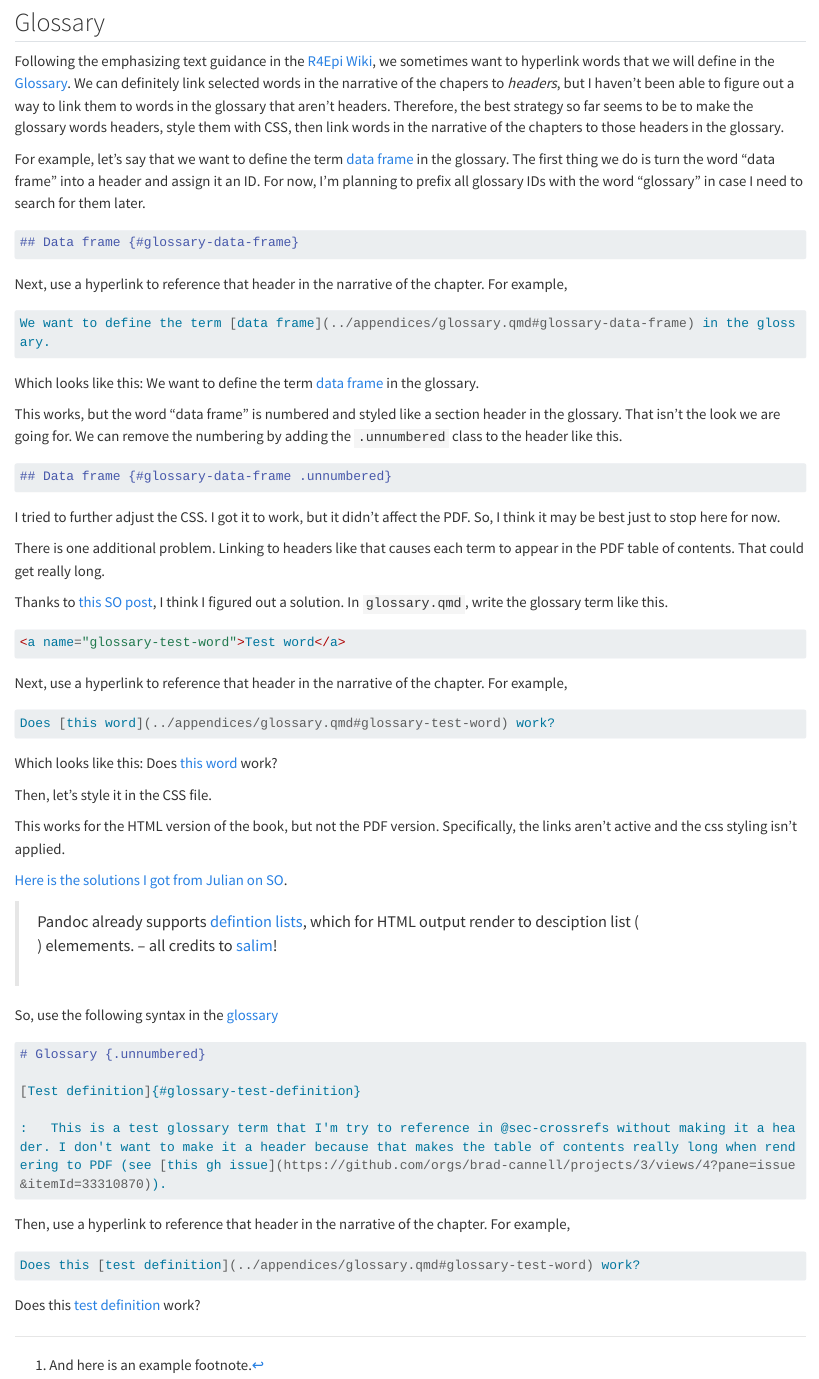
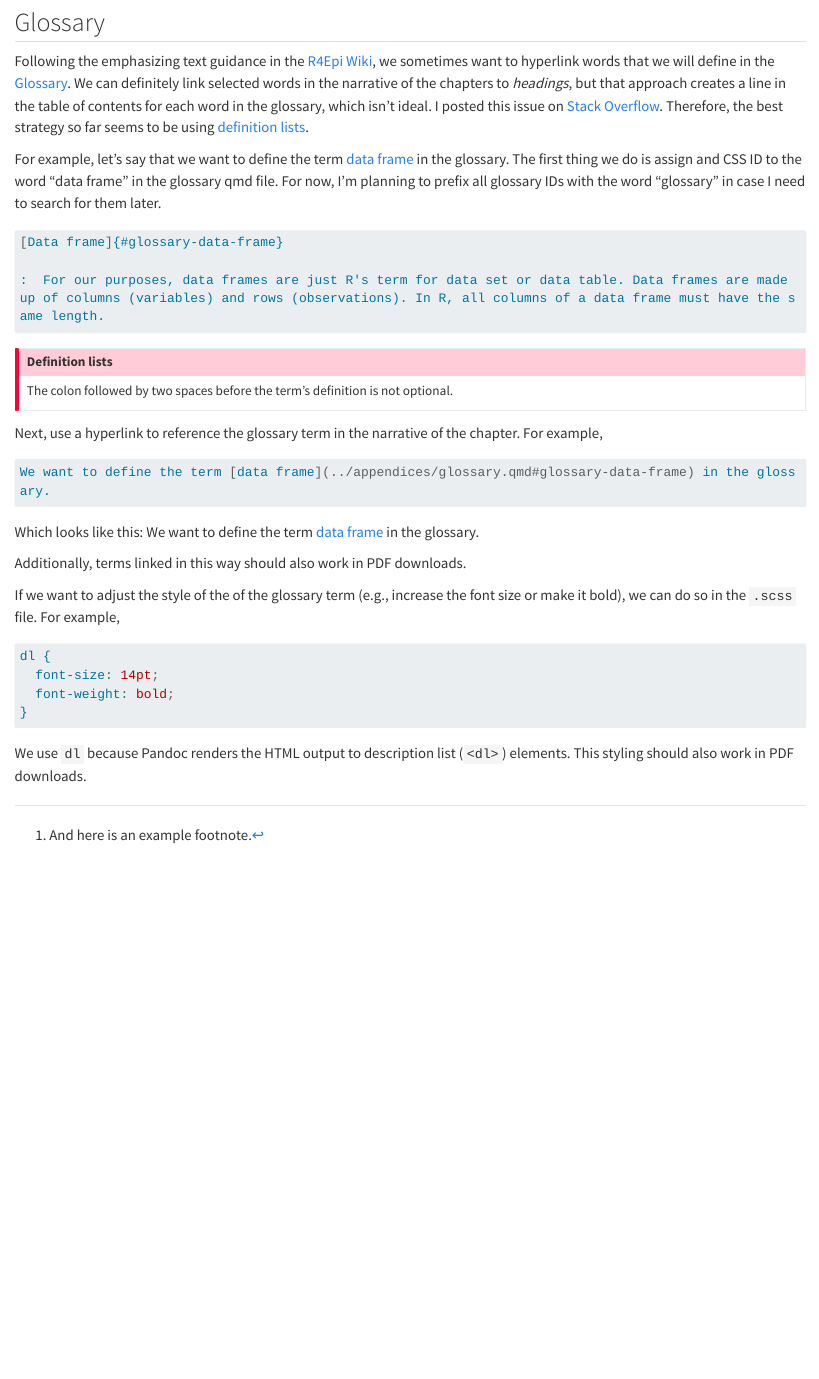
Before and after one commit to brad-cannell/test_quarto_book, a Quarto document (chapters/cross_references/cross_references.qmd): the page in a window 1100 px wide, from 1970 px down. Rendered offline with R 4.5, knitr and Pandoc in place of Quarto, with nearby package versions; long lines of code are wrapped.

Commit message:
Create a cross-referenced glossary
brad-cannell/r4epi#97

`````diff
--- a/chapters/appendices/glossary.qmd
+++ b/chapters/appendices/glossary.qmd
@@ -18,34 +18,22 @@ Coming soon.
 
   * **Returns:** Instead of saying, “the `seq()` function _gives us_ a sequence of numbers…” we could say, “the `seq()` function _returns_ us a sequence of numbers…” In programming lingo, functions _return_ one or more results.
 
-## Global environment {#glossary-global-environment .unnumbered}
+[Global environment]{#glossary-global-environment}
 
-Coming soon.
+:  Coming soon.
 
-## Objects {#glossary-objects .unnumbered}
+[Objects]{#glossary-objects}
 
-Coming soon.
+:  Coming soon.
 
-## R {#glossary-r .unnumbered}
+[R]{#glossary-r}
 
-R is an integrated suite of software facilities for data manipulation, calculation and graphical display. R is very much a vehicle for newly developing methods of interactive data analysis. It has developed rapidly and has been extended by a large collection of packages. However, most programs written in R are essentially ephemeral, written for a single piece of data analysis. @R_Development_Core_Team2020-sj
+:  R is an integrated suite of software facilities for data manipulation, calculation and graphical display. R is very much a vehicle for newly developing methods of interactive data analysis. It has developed rapidly and has been extended by a large collection of packages. However, most programs written in R are essentially ephemeral, written for a single piece of data analysis. @R_Development_Core_Team2020-sj
 
-## R markdown documents {#glossary-r-markdown-documents .unnumbered}
+[R markdown documents]{#glossary-r-markdown-documents}
 
-R markdown documents are text files that can be used to clean and analyze your data interactively as well as share your final results in many different formats (e.g., Microsoft Word, PDF, and even websites). R markdown documents weave together R code, narrative text, and multimedia content together into a polished final product. @RStudio2020-yx
+:  R markdown documents are text files that can be used to clean and analyze your data interactively as well as share your final results in many different formats (e.g., Microsoft Word, PDF, and even websites). R markdown documents weave together R code, narrative text, and multimedia content together into a polished final product. @RStudio2020-yx
 
-## RStudio {#glossary-rstudio .unnumbered}
+[RStudio]{#glossary-rstudio}
 
-RStudio is an integrated development environment (IDE) for R. It includes a console, syntax-highlighting editor that supports direct code execution, as well as tools for plotting, history, debugging and workspace management. RStudio is available in open source and commercial editions and runs on the desktop (Windows, Mac, and Linux) or in a browser connected to RStudio Server or RStudio Server Pro (Debian/Ubuntu, Red Hat/CentOS, and SUSE Linux). @RStudio2020-fe
-
-<a name="glossary-test-word">
-  <span class="glossary-term">
-    Test word
-  </span>
-</a>
-
-This is a test glossary term that I'm try to reference in @sec-crossrefs without making it a header. I don't want to make it a header because that makes the table of contents really long when rendering to PDF (see [this gh issue](https://github.com/orgs/brad-cannell/projects/3/views/4?pane=issue&itemId=33310870)).
-
-[Test definition]{#glossary-test-definition .glossary-term}
-
-:   This is a test glossary term that I'm try to reference in @sec-crossrefs without making it a header. I don't want to make it a header because that makes the table of contents really long when rendering to PDF (see [this so post](https://stackoverflow.com/questions/76691907/quarto-link-a-word-in-one-qmd-document-to-a-word-in-a-different-qmd-document/76719362#76719362).
+:  RStudio is an integrated development environment (IDE) for R. It includes a console, syntax-highlighting editor that supports direct code execution, as well as tools for plotting, history, debugging and workspace management. RStudio is available in open source and commercial editions and runs on the desktop (Windows, Mac, and Linux) or in a browser connected to RStudio Server or RStudio Server Pro (Debian/Ubuntu, Red Hat/CentOS, and SUSE Linux). @RStudio2020-fe
--- a/chapters/cross_references/cross_references.qmd
+++ b/chapters/cross_references/cross_references.qmd
@@ -100,15 +100,23 @@ I haven't done a lot of footnotes in the past, but [here is some documentation](
 
 ## Glossary
 
-Following the emphasizing text guidance in the [R4Epi Wiki](https://github.com/brad-cannell/r4epi/wiki/Emphasizing-Text), we sometimes want to hyperlink words that we will define in the [Glossary](../appendices/glossary.qmd). We can definitely link selected words in the narrative of the chapers to _headers_, but I haven't been able to figure out a way to link them to words in the glossary that aren't headers. Therefore, the best strategy so far seems to be to make the glossary words headers, style them with CSS, then link words in the narrative of the chapters to those headers in the glossary.
+Following the emphasizing text guidance in the [R4Epi Wiki](https://github.com/brad-cannell/r4epi/wiki/Emphasizing-Text), we sometimes want to hyperlink words that we will define in the [Glossary](../appendices/glossary.qmd). We can definitely link selected words in the narrative of the chapters to _headings_, but that approach creates a line in the table of contents for each word in the glossary, which isn't ideal. I posted this issue on [Stack Overflow](https://stackoverflow.com/questions/76691907/quarto-link-a-word-in-one-qmd-document-to-a-word-in-a-different-qmd-document/76719362#76719362). Therefore, the best strategy so far seems to be using [definition lists](https://pandoc.org/MANUAL.html#definition-lists).
 
-For example, let's say that we want to define the term [data frame](../appendices/glossary.qmd#glossary-data-frame) in the glossary. The first thing we do is turn the word "data frame" into a header and assign it an ID. For now, I'm planning to prefix all glossary IDs with the word "glossary" in case I need to search for them later.
+For example, let's say that we want to define the term [data frame](../appendices/glossary.qmd) in the glossary. The first thing we do is assign and CSS ID to the word "data frame" in the glossary qmd file. For now, I'm planning to prefix all glossary IDs with the word "glossary" in case I need to search for them later.
 
 ````markdown
-## Data frame {#glossary-data-frame}
+[Data frame]{#glossary-data-frame}
+
+:  For our purposes, data frames are just R's term for data set or data table. Data frames are made up of columns (variables) and rows (observations). In R, all columns of a data frame must have the same length.
 ````
 
-Next, use a hyperlink to reference that header in the narrative of the chapter. For example,
+::: callout-important
+## Definition lists
+
+The colon followed by two spaces before the term's definition is not optional.
+:::
+
+Next, use a hyperlink to reference the glossary term in the narrative of the chapter. For example,
 
 ````markdown
 We want to define the term [data frame](../appendices/glossary.qmd#glossary-data-frame) in the glossary.
@@ -116,52 +124,15 @@ We want to define the term [data frame](../appendices/glossary.qmd#glossary-data
 
 Which looks like this: We want to define the term [data frame](../appendices/glossary.qmd#glossary-data-frame) in the glossary.
 
-This works, but the word "data frame" is numbered and styled like a section header in the glossary. That isn't the look we are going for. We can remove the numbering by adding the `.unnumbered` class to the header like this.
+Additionally, terms linked in this way should also work in PDF downloads.
 
-````markdown
-## Data frame {#glossary-data-frame .unnumbered}
+If we want to adjust the style of the of the glossary term (e.g., increase the font size or make it bold), we can do so in the `.scss` file. For example,
+
+````css
+dl {
+  font-size: 14pt;
+  font-weight: bold;
+}
 ````
 
-I tried to further adjust the CSS. I got it to work, but it didn't affect the PDF. So, I think it may be best just to stop here for now.
-
-There is one additional problem. Linking to headers like that causes each term to appear in the PDF table of contents. That could get really long.
-
-Thanks to [this SO post](https://stackoverflow.com/questions/35285467/how-to-make-a-line-below-text-without-text-decoration-underline), I think I figured out a solution. In `glossary.qmd`, write the glossary term like this.
-
-````markdown
-<a name="glossary-test-word">Test word</a>
-````
-
-Next, use a hyperlink to reference that header in the narrative of the chapter. For example,
-
-````markdown
-Does [this word](../appendices/glossary.qmd#glossary-test-word) work?
-````
-
-Which looks like this: Does [this word](../appendices/glossary.qmd#glossary-test-word) work?
-
-Then, let's style it in the CSS file.
-
-This works for the HTML version of the book, but not the PDF version. Specifically, the links aren't active and the css styling isn't applied.
-
-[Here is the solutions I got from Julian on SO](https://stackoverflow.com/questions/76691907/quarto-link-a-word-in-one-qmd-document-to-a-word-in-a-different-qmd-document/76719362#76719362).
-
-> Pandoc already supports [defintion lists](https://pandoc.org/MANUAL.html#definition-lists), which for HTML output render to desciption list (<dl>) elemements. -- all credits to [salim](https://github.com/quarto-dev/quarto-cli/issues/1697#issuecomment-1462441697)!
-
-So, use the following syntax in the [glossary](#sec-glossary)
-
-````markdown
-# Glossary {.unnumbered}
-
-[Test definition]{#glossary-test-definition}
-
-:   This is a test glossary term that I'm try to reference in @sec-crossrefs without making it a header. I don't want to make it a header because that makes the table of contents really long when rendering to PDF (see [this gh issue](https://github.com/orgs/brad-cannell/projects/3/views/4?pane=issue&itemId=33310870)).
-````
-
-Then, use a hyperlink to reference that header in the narrative of the chapter. For example,
-
-````markdown
-Does this [test definition](../appendices/glossary.qmd#glossary-test-word) work?
-````
-
-Does this [test definition](../appendices/glossary.qmd#glossary-test-definition) work?
+We use `dl` because  Pandoc renders the HTML output to description list (`<dl>`) elements. This styling should also work in PDF downloads.
`````
Also changed, not shown: test_quarto_book_styles.scss (+3 -66 lines), chapters/appendices/glossary.qmd (12 more changed lines), 2 other files.
